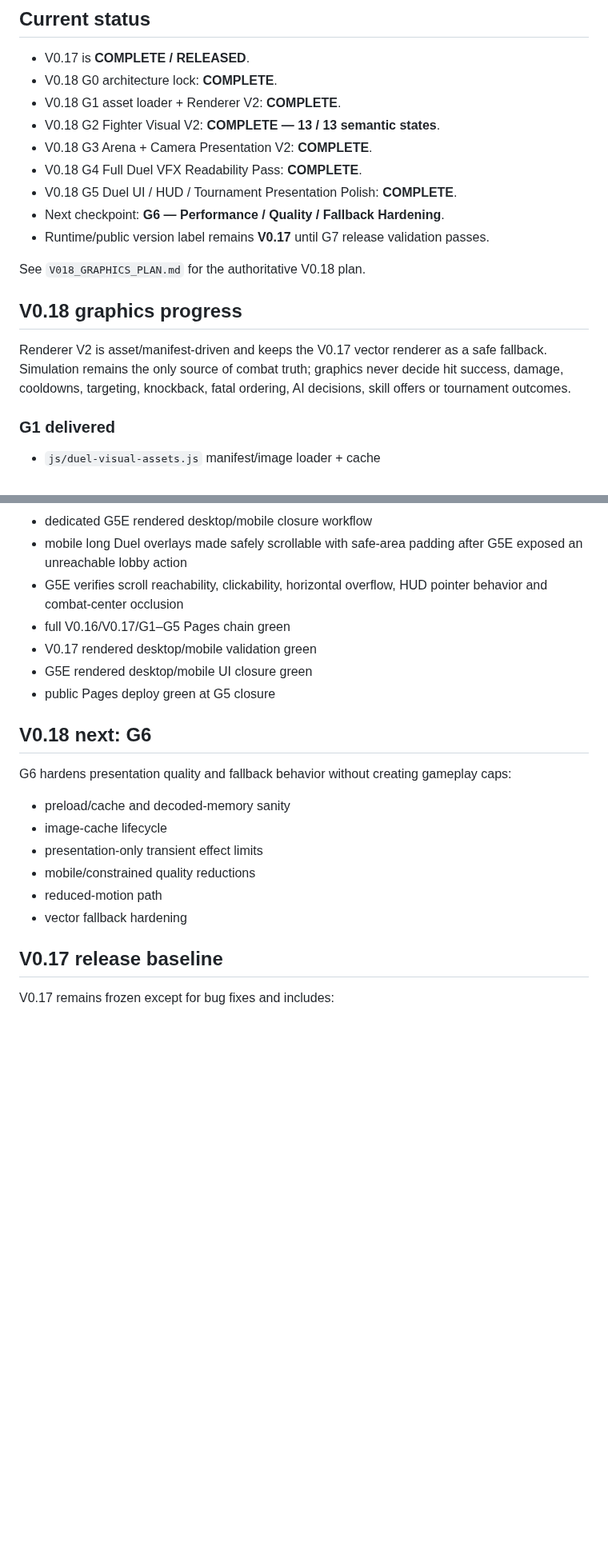
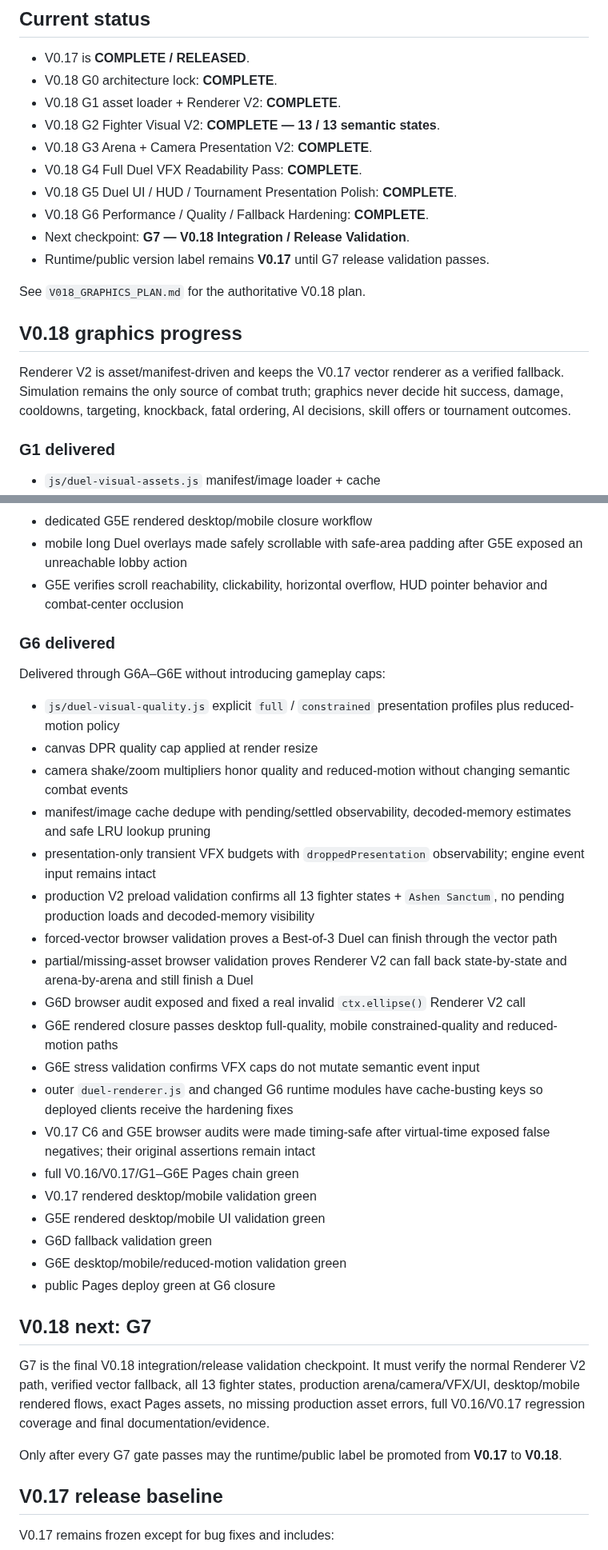
Before and after one commit to VGpro9X/auto-battle-roguelite, a Markdown page: README.md, 2 parts joined by grey strips. Shown at 80% size. GitHub-like rendering; blank space fills up the shorter version.

Commit message:
V0.18 G6: close performance quality fallback hardening

```diff
--- a/README.md
+++ b/README.md
@@ -16,13 +16,14 @@ GitHub `main` is canonical.
 - V0.18 G3 Arena + Camera Presentation V2: **COMPLETE**.
 - V0.18 G4 Full Duel VFX Readability Pass: **COMPLETE**.
 - V0.18 G5 Duel UI / HUD / Tournament Presentation Polish: **COMPLETE**.
-- Next checkpoint: **G6 — Performance / Quality / Fallback Hardening**.
+- V0.18 G6 Performance / Quality / Fallback Hardening: **COMPLETE**.
+- Next checkpoint: **G7 — V0.18 Integration / Release Validation**.
 - Runtime/public version label remains **V0.17** until G7 release validation passes.
 
 See `V018_GRAPHICS_PLAN.md` for the authoritative V0.18 plan.
 
 ## V0.18 graphics progress
-Renderer V2 is asset/manifest-driven and keeps the V0.17 vector renderer as a safe fallback. Simulation remains the only source of combat truth; graphics never decide hit success, damage, cooldowns, targeting, knockback, fatal ordering, AI decisions, skill offers or tournament outcomes.
+Renderer V2 is asset/manifest-driven and keeps the V0.17 vector renderer as a verified fallback. Simulation remains the only source of combat truth; graphics never decide hit success, damage, cooldowns, targeting, knockback, fatal ordering, AI decisions, skill offers or tournament outcomes.
 
 ### G1 delivered
 - `js/duel-visual-assets.js` manifest/image loader + cache
@@ -75,19 +76,33 @@ Delivered through G5A–G5E without changing combat/tournament/skill-choice trut
 - dedicated G5E rendered desktop/mobile closure workflow
 - mobile long Duel overlays made safely scrollable with safe-area padding after G5E exposed an unreachable lobby action
 - G5E verifies scroll reachability, clickability, horizontal overflow, HUD pointer behavior and combat-center occlusion
-- full V0.16/V0.17/G1–G5 Pages chain green
+
+### G6 delivered
+Delivered through G6A–G6E without introducing gameplay caps:
+- `js/duel-visual-quality.js` explicit `full` / `constrained` presentation profiles plus reduced-motion policy
+- canvas DPR quality cap applied at render resize
+- camera shake/zoom multipliers honor quality and reduced-motion without changing semantic combat events
+- manifest/image cache dedupe with pending/settled observability, decoded-memory estimates and safe LRU lookup pruning
+- presentation-only transient VFX budgets with `droppedPresentation` observability; engine event input remains intact
+- production V2 preload validation confirms all 13 fighter states + `Ashen Sanctum`, no pending production loads and decoded-memory visibility
+- forced-vector browser validation proves a Best-of-3 Duel can finish through the vector path
+- partial/missing-asset browser validation proves Renderer V2 can fall back state-by-state and arena-by-arena and still finish a Duel
+- G6D browser audit exposed and fixed a real invalid `ctx.ellipse()` Renderer V2 call
+- G6E rendered closure passes desktop full-quality, mobile constrained-quality and reduced-motion paths
+- G6E stress validation confirms VFX caps do not mutate semantic event input
+- outer `duel-renderer.js` and changed G6 runtime modules have cache-busting keys so deployed clients receive the hardening fixes
+- V0.17 C6 and G5E browser audits were made timing-safe after virtual-time exposed false negatives; their original assertions remain intact
+- full V0.16/V0.17/G1–G6E Pages chain green
 - V0.17 rendered desktop/mobile validation green
-- G5E rendered desktop/mobile UI closure green
-- public Pages deploy green at G5 closure
+- G5E rendered desktop/mobile UI validation green
+- G6D fallback validation green
+- G6E desktop/mobile/reduced-motion validation green
+- public Pages deploy green at G6 closure
 
-## V0.18 next: G6
-G6 hardens presentation quality and fallback behavior without creating gameplay caps:
-- preload/cache and decoded-memory sanity
-- image-cache lifecycle
-- presentation-only transient effect limits
-- mobile/constrained quality reductions
-- reduced-motion path
-- vector fallback hardening
+## V0.18 next: G7
+G7 is the final V0.18 integration/release validation checkpoint. It must verify the normal Renderer V2 path, verified vector fallback, all 13 fighter states, production arena/camera/VFX/UI, desktop/mobile rendered flows, exact Pages assets, no missing production asset errors, full V0.16/V0.17 regression coverage and final documentation/evidence.
+
+Only after every G7 gate passes may the runtime/public label be promoted from **V0.17** to **V0.18**.
 
 ## V0.17 release baseline
 V0.17 remains frozen except for bug fixes and includes:
```
Also changed, not shown: other parts of README.md (+1 -1 lines).
